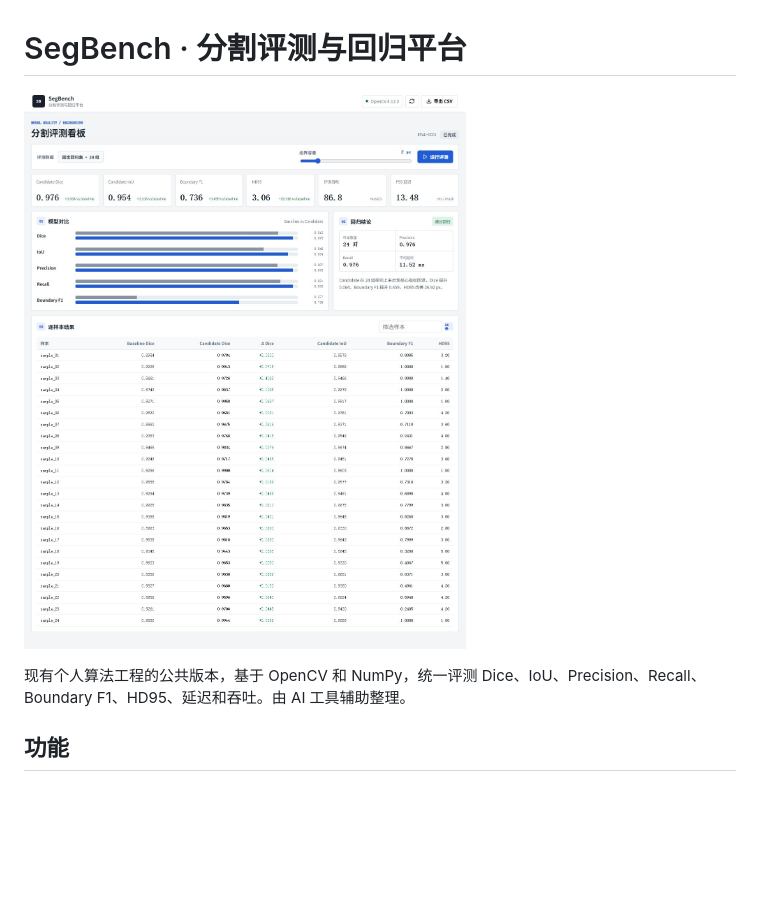
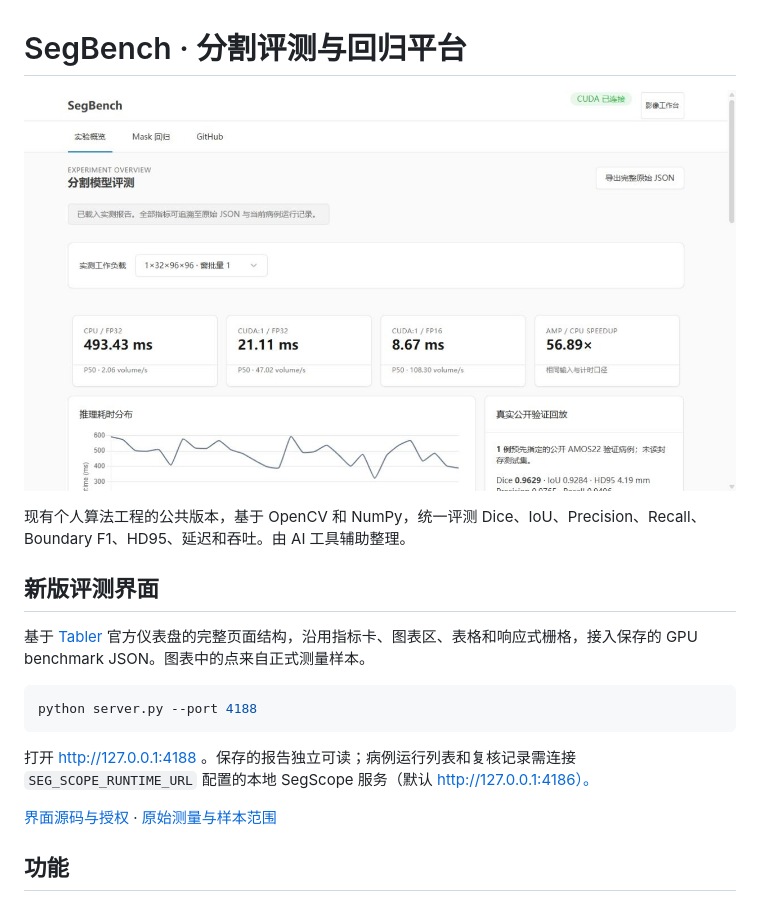
Before and after one commit to scigjh1/segbench-evaluation-platform, a Markdown page: README.md, the part around the change. Rendered like a GitHub page; pictures changed too: docs/screenshots/gpu-dashboard.jpg (added); blank space fills up the shorter version.

Commit message:
Adapt official Tabler dashboard to measured GPU reports

````diff
--- a/README.md
+++ b/README.md
@@ -1,8 +1,20 @@
 # SegBench · 分割评测与回归平台
 
-![实际合成样例页面](docs/screenshots/dashboard.jpg)
+![官方 Tabler 布局与实际 GPU 数据](docs/screenshots/gpu-dashboard.jpg)
 
 现有个人算法工程的公共版本，基于 OpenCV 和 NumPy，统一评测 Dice、IoU、Precision、Recall、Boundary F1、HD95、延迟和吞吐。由 AI 工具辅助整理。
+
+## 新版评测界面
+
+基于 [Tabler](https://github.com/tabler/tabler) 官方仪表盘的完整页面结构，沿用指标卡、图表区、表格和响应式栅格，接入保存的 GPU benchmark JSON。图表中的点来自正式测量样本。
+
+```bash
+python server.py --port 4188
+```
+
+打开 http://127.0.0.1:4188 。保存的报告独立可读；病例运行列表和复核记录需连接 `SEG_SCOPE_RUNTIME_URL` 配置的本地 SegScope 服务（默认 http://127.0.0.1:4186）。
+
+[界面源码与授权](docs/UI_SOURCE.md) · [原始测量与样本范围](docs/MEASUREMENTS.md)
 
 ## 功能
 
````
Also changed, not shown: THIRD_PARTY_NOTICES.md (+5 -0 lines), docs/MEASUREMENTS.md (added, +39 -0 lines), docs/UI_SOURCE.md (added, +10 -0 lines), 15 other files.
